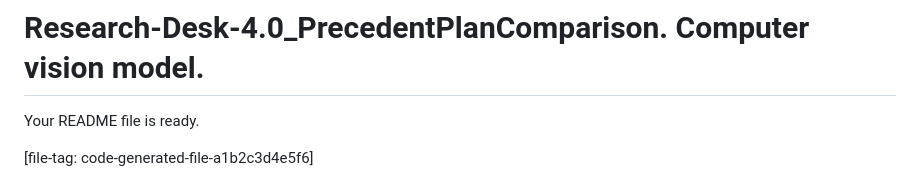
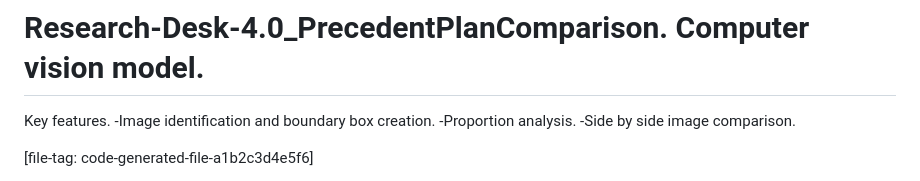
Before and after one commit to cianwallcode/Research-Desk-4.0_PrecedentPlanComparison, a Markdown page: README.md, the part around the change. Rendered like a GitHub page.

Commit message:
Update README with key features.md

```diff
--- a/README.md
+++ b/README.md
@@ -1,6 +1,9 @@
 # Research-Desk-4.0_PrecedentPlanComparison. Computer vision model.
 
-Your README file is ready.
+Key features.
+-Image identification and boundary box creation.
+-Proportion analysis.
+-Side by side image comparison.
 
 [file-tag: code-generated-file-a1b2c3d4e5f6]
 
```
